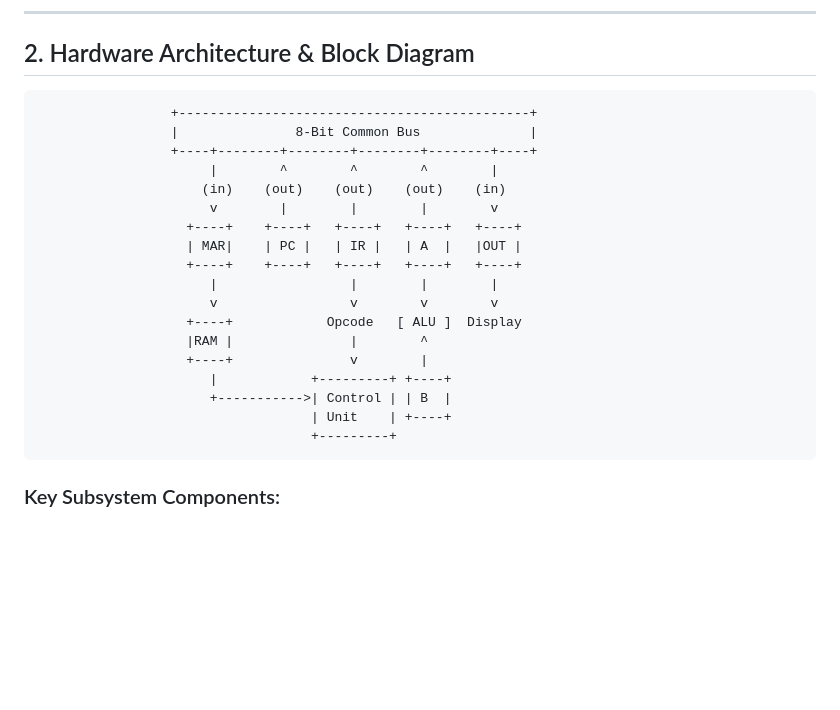
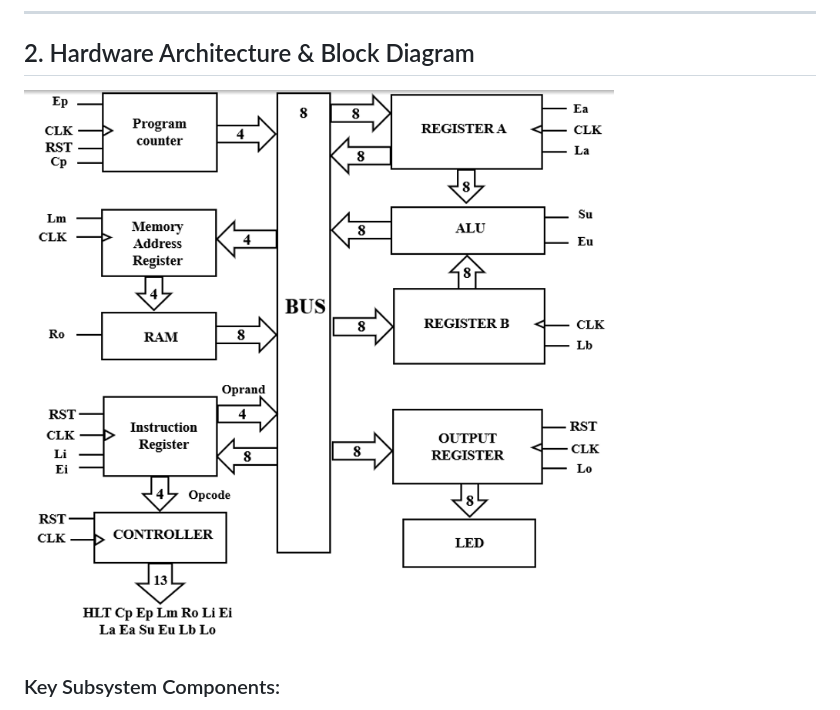
Before and after one commit to Gurin0706/SAP1-8bit-Microprocessor-Verilog, a Markdown page: README.md, the part around the change. Rendered like a GitHub page; pictures changed too: docs/SAP1_architecture.png (added); blank space fills up the shorter version.

Commit message:
Update README with SAP-1 block diagram image

````diff
--- a/README.md
+++ b/README.md
@@ -11,26 +11,7 @@ The architecture features a single 8-bit common data bus utilizing **tri-state b
 
 ## 2. Hardware Architecture & Block Diagram
 
-```
-                 +---------------------------------------------+
-                 |               8-Bit Common Bus              |
-                 +----+--------+--------+--------+--------+----+
-                      |        ^        ^        ^        |
-                     (in)    (out)    (out)    (out)    (in)
-                      v        |        |        |        v
-                   +----+    +----+   +----+   +----+   +----+
-                   | MAR|    | PC |   | IR |   | A  |   |OUT |
-                   +----+    +----+   +----+   +----+   +----+
-                      |                 |        |        |
-                      v                 v        v        v
-                   +----+            Opcode   [ ALU ]  Display
-                   |RAM |               |        ^
-                   +----+               v        |
-                      |            +---------+ +----+
-                      +----------->| Control | | B  |
-                                   | Unit    | +----+
-                                   +---------+
-```
+![SAP-1 Block Diagram](docs/SAP1_architecture.png)
 
 ### Key Subsystem Components:
 * **Clock Generator (`clock.v`):** Generates clock enable (`ce`) and internal timing ticks; halts execution upon receiving the `HLT` signal.
````
